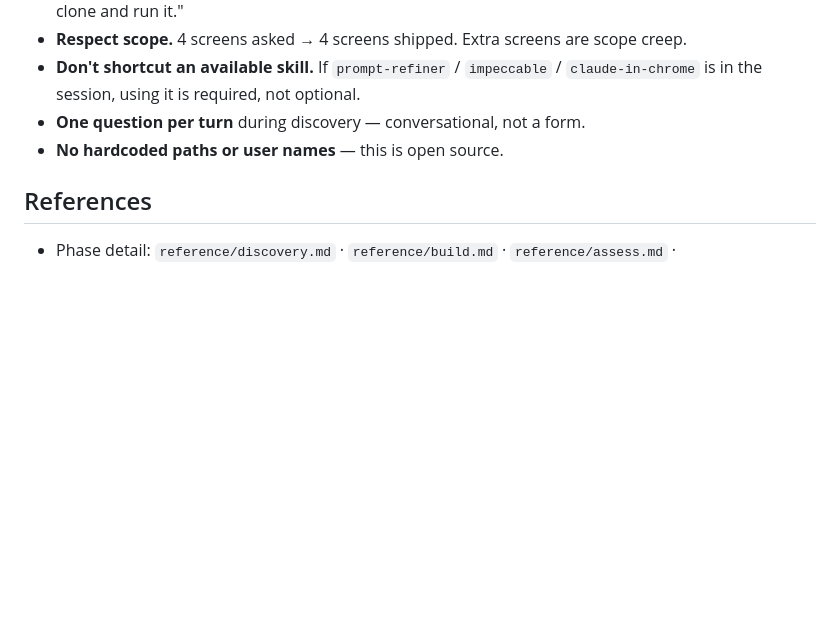
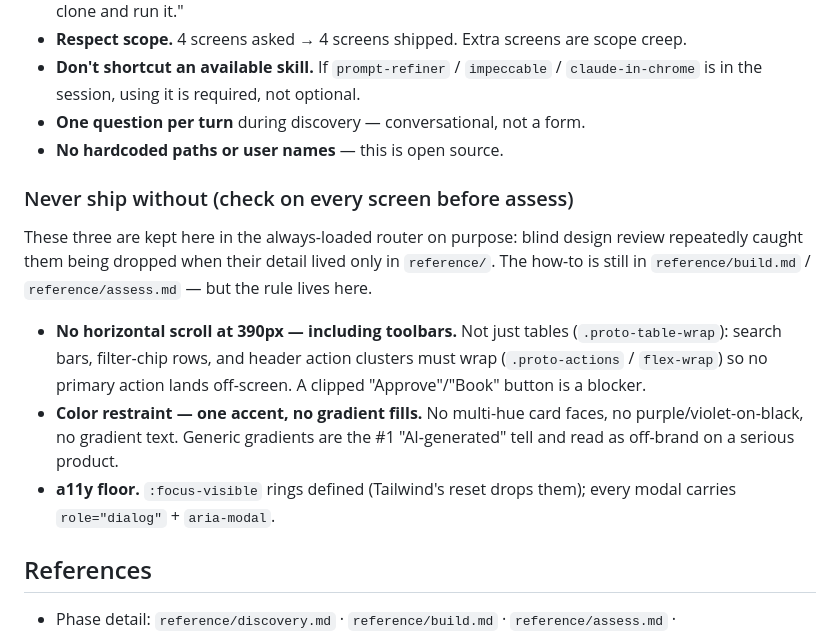
Before and after one commit to kurenn/claude-prototype, a Markdown page: SKILL.md, the part around the change. Rendered like a GitHub page; blank space fills up the shorter version.

Commit message:
Lift the dropped guardrails back into the always-loaded router
The Tier 3 design A/B (fixed scaffold, Ledgerline) showed the progressive-
disclosure candidate losing to the monolithic baseline on a stable set of
categories — mobile 390px overflow (toolbars, not just tables), anti-slop
color, and a11y (focus-visible / modal aria). These are exactly the "never
forget" rules that became less effective once their detail moved to
reference/ and was read once or skimmed.

Adds a short "Never ship without" checklist to the SKILL.md body so the
*rule* is always loaded (the *how-to* stays in reference/). Trigger-time
context 1985→2228 tokens — still 70% lighter than the pre-split baseline,
versus 73% before. Worth ~3 points to stop shipping clipped primary buttons
and gradient slop.

Evidence: benchmark/results/design-ab-rerun-2026-06-08.md (gitignored).

Co-Authored-By: Claude Opus 4.8 (1M context) <noreply@anthropic.com>

```diff
--- a/SKILL.md
+++ b/SKILL.md
@@ -110,6 +110,16 @@ These are load-bearing — they're what separates this from generic AI output.
 - **One question per turn** during discovery — conversational, not a form.
 - **No hardcoded paths or user names** — this is open source.
 
+### Never ship without (check on every screen before assess)
+
+These three are kept here in the always-loaded router on purpose: blind design review
+repeatedly caught them being dropped when their detail lived only in `reference/`. The
+how-to is still in `reference/build.md` / `reference/assess.md` — but the rule lives here.
+
+- **No horizontal scroll at 390px — including toolbars.** Not just tables (`.proto-table-wrap`): search bars, filter-chip rows, and header action clusters must wrap (`.proto-actions` / `flex-wrap`) so no primary action lands off-screen. A clipped "Approve"/"Book" button is a blocker.
+- **Color restraint — one accent, no gradient fills.** No multi-hue card faces, no purple/violet-on-black, no gradient text. Generic gradients are the #1 "AI-generated" tell and read as off-brand on a serious product.
+- **a11y floor.** `:focus-visible` rings defined (Tailwind's reset drops them); every modal carries `role="dialog"` + `aria-modal`.
+
 ## References
 - Phase detail: `reference/discovery.md` · `reference/build.md` · `reference/assess.md` · `reference/subcommands.md`
 - Scaffold templates: `templates/scaffold-base/` (control-bar markup + script order live here)
```
